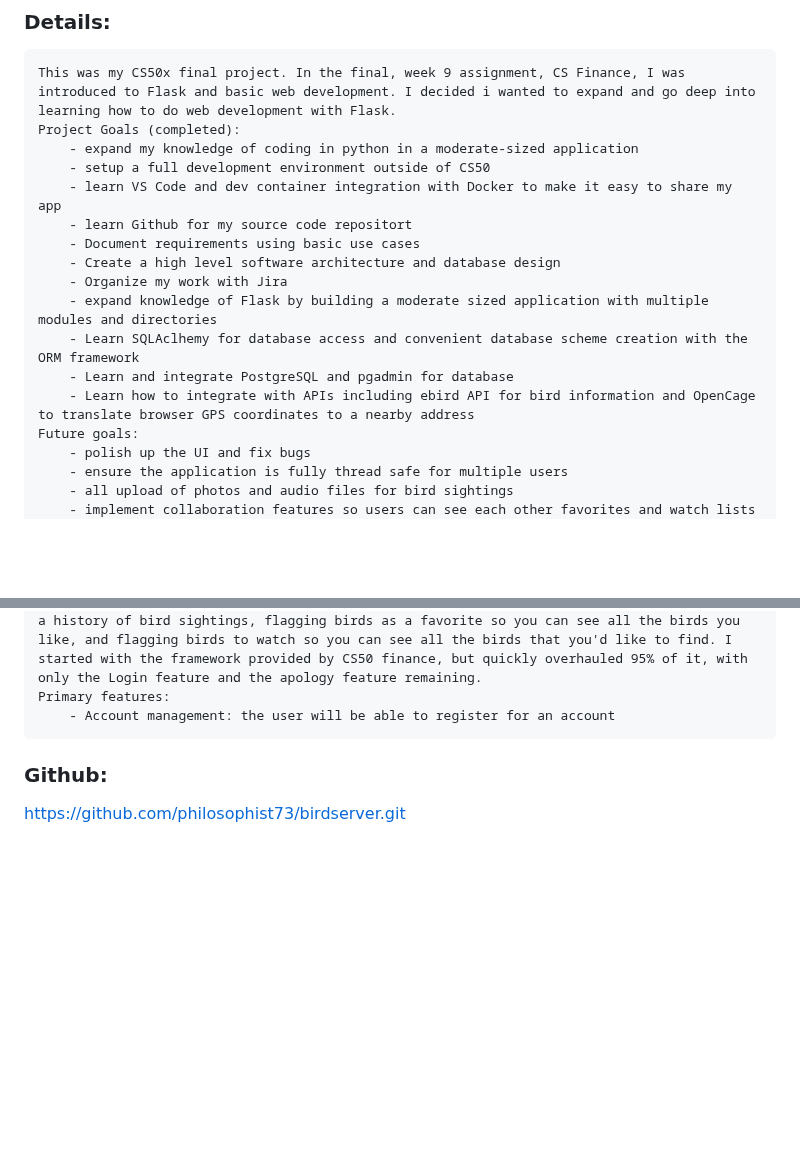
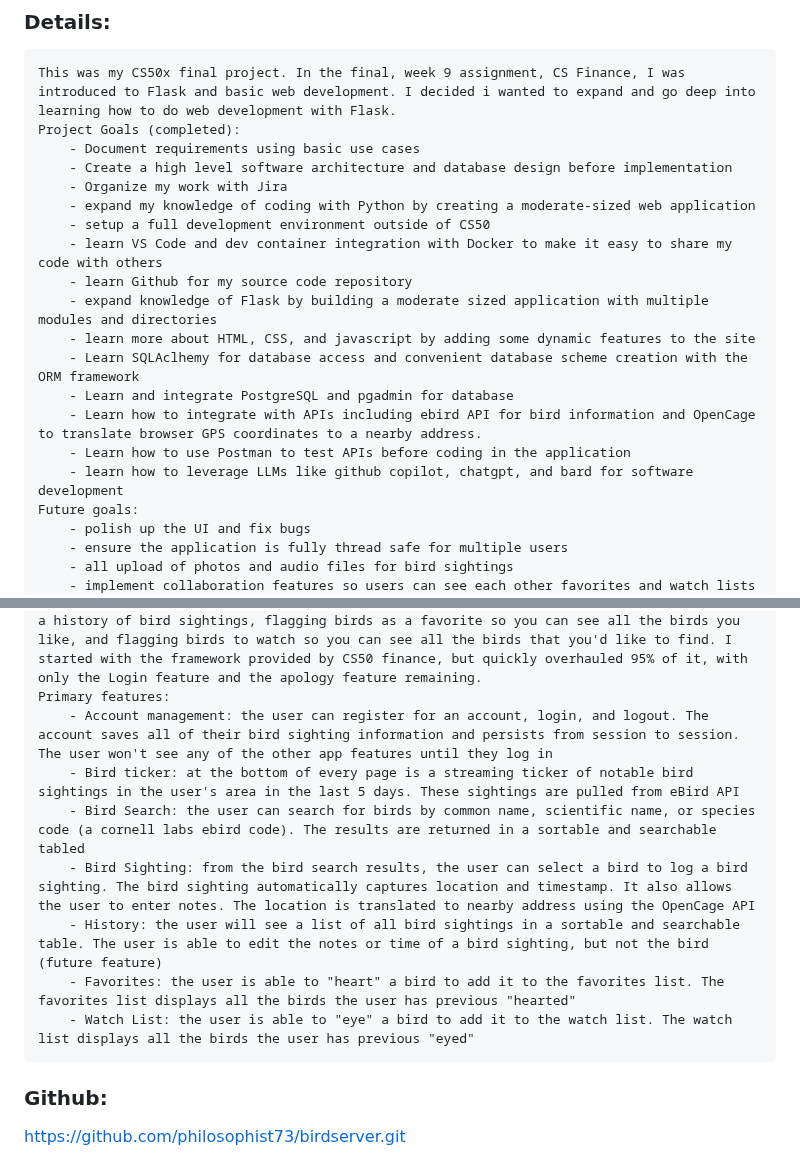
Before and after one commit to philosophist73/birdserver, a Markdown page: README.md, 2 parts joined by grey strips. Rendered like a GitHub page; blank space fills up the shorter version.

```diff
--- a/README.md
+++ b/README.md
@@ -6,17 +6,20 @@ A personal website to log bird sightings and favorite birds and add a watch list
 ### Details:
     This was my CS50x final project. In the final, week 9 assignment, CS Finance, I was introduced to Flask and basic web development. I decided i wanted to expand and go deep into learning how to do web development with Flask.
     Project Goals (completed):
-        - expand my knowledge of coding in python in a moderate-sized application
+        - Document requirements using basic use cases
+        - Create a high level software architecture and database design before implementation
+        - Organize my work with Jira
+        - expand my knowledge of coding with Python by creating a moderate-sized web application
         - setup a full development environment outside of CS50
-        - learn VS Code and dev container integration with Docker to make it easy to share my app
-        - learn Github for my source code repositort
-        - Document requirements using basic use cases
-        - Create a high level software architecture and database design
-        - Organize my work with Jira
+        - learn VS Code and dev container integration with Docker to make it easy to share my code with others
+        - learn Github for my source code repository
         - expand knowledge of Flask by building a moderate sized application with multiple modules and directories
+        - learn more about HTML, CSS, and javascript by adding some dynamic features to the site
         - Learn SQLAclhemy for database access and convenient database scheme creation with the ORM framework
         - Learn and integrate PostgreSQL and pgadmin for database
-        - Learn how to integrate with APIs including ebird API for bird information and OpenCage to translate browser GPS coordinates to a nearby address
+        - Learn how to integrate with APIs including ebird API for bird information and OpenCage to translate browser GPS coordinates to a nearby address.
+        - Learn how to use Postman to test APIs before coding in the application
+        - learn how to leverage LLMs like github copilot, chatgpt, and bard for software development
     Future goals:
         - polish up the UI and fix bugs
         - ensure the application is fully thread safe for multiple users
@@ -32,7 +35,13 @@ A personal website to log bird sightings and favorite birds and add a watch list
     What the app does:
         The application provides a simplistic web application for logging bird sightings, seeing a history of bird sightings, flagging birds as a favorite so you can see all the birds you like, and flagging birds to watch so you can see all the birds that you'd like to find. I started with the framework provided by CS50 finance, but quickly overhauled 95% of it, with only the Login feature and the apology feature remaining.
     Primary features:
-        - Account management: the user will be able to register for an account
+        - Account management: the user can register for an account, login, and logout. The account saves all of their bird sighting information and persists from session to session. The user won't see any of the other app features until they log in
+        - Bird ticker: at the bottom of every page is a streaming ticker of notable bird sightings in the user's area in the last 5 days. These sightings are pulled from eBird API
+        - Bird Search: the user can search for birds by common name, scientific name, or species code (a cornell labs ebird code). The results are returned in a sortable and searchable tabled
+        - Bird Sighting: from the bird search results, the user can select a bird to log a bird sighting. The bird sighting automatically captures location and timestamp. It also allows the user to enter notes. The location is translated to nearby address using the OpenCage API
+        - History: the user will see a list of all bird sightings in a sortable and searchable table. The user is able to edit the notes or time of a bird sighting, but not the bird (future feature)
+        - Favorites: the user is able to "heart" a bird to add it to the favorites list. The favorites list displays all the birds the user has previous "hearted"
+        - Watch List: the user is able to "eye" a bird to add it to the watch list. The watch list displays all the birds the user has previous "eyed"
 
 
 ### Github:
```
